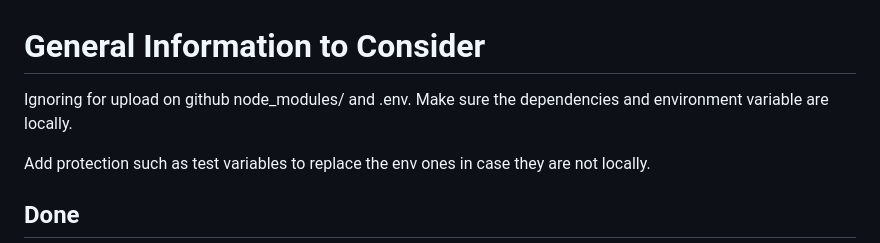
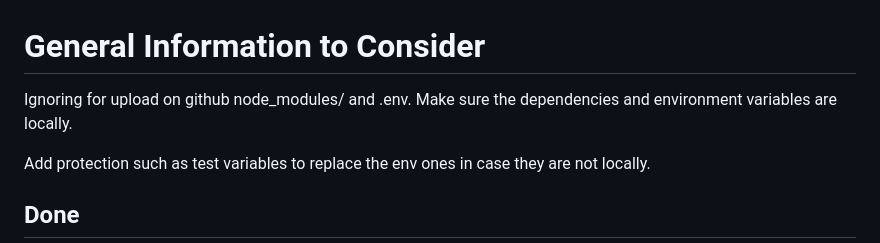
Before and after one commit to Eleee28/Swapzy-WebApp, a Markdown page: documentation/0_notes.md, the part around the change. Drawn GitHub-style.

```diff
--- a/documentation/0_notes.md
+++ b/documentation/0_notes.md
@@ -1,6 +1,6 @@
 # General Information to Consider
 
-Ignoring for upload on github node_modules/ and .env. Make sure the dependencies and environment variable are locally.
+Ignoring for upload on github node_modules/ and .env. Make sure the dependencies and environment variables are locally.
 
 Add protection such as test variables to replace the env ones in case they are not locally.
 
```
Also changed, not shown: documentation/1_node_init.md (+3 -24 lines), documentation/2_db_setup.md (+9 -64 lines), documentation/3_crud.md (deleted, +0 -3 lines), documentation/3_other_info.md (added, +9 -0 lines), documentation/leafletJS.md (deleted, +0 -1 lines), documentation/db_structure.jpg (deleted), documentation/db_structure.png (added), documentation/db_structure_v2.png (deleted).
